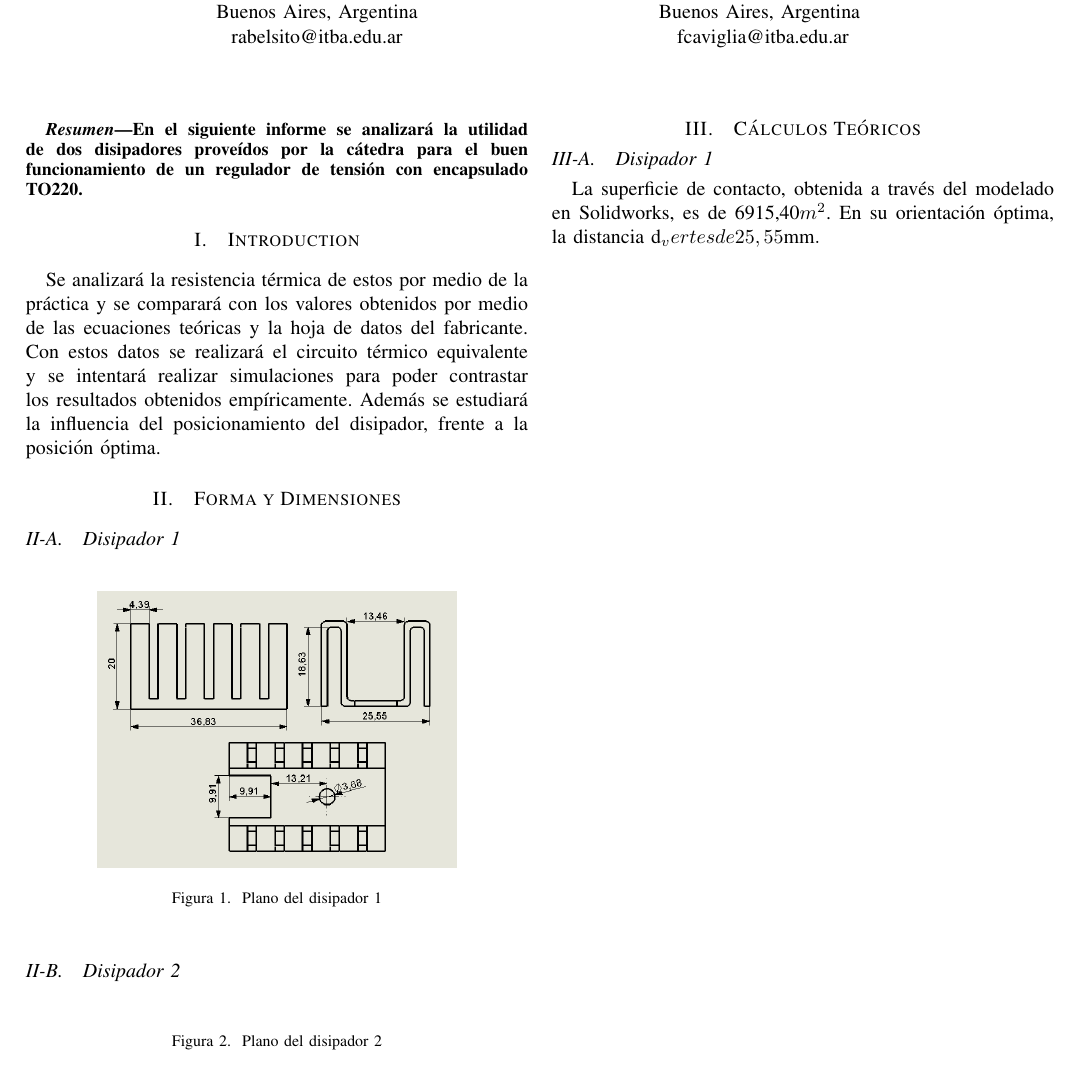
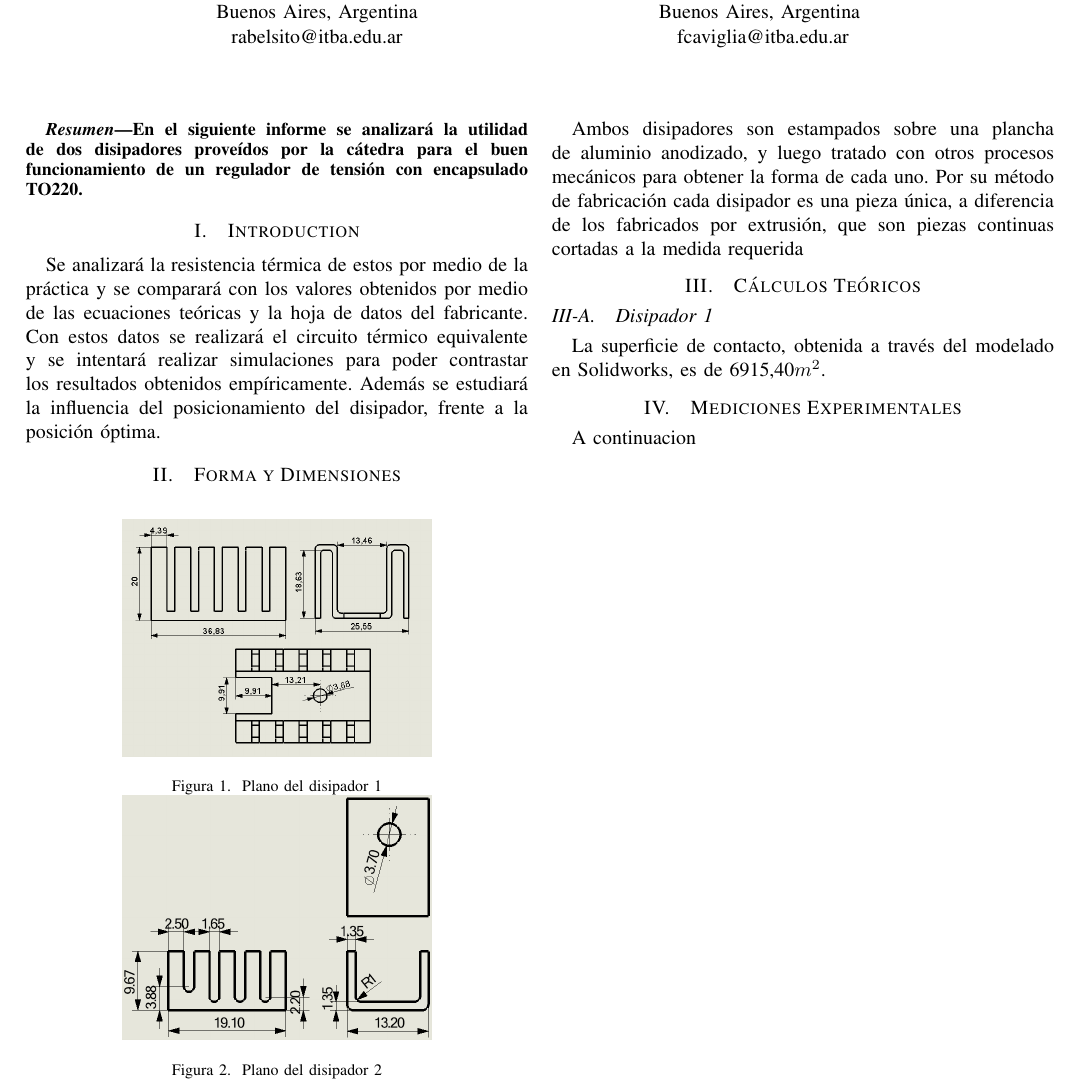
Before and after one commit to ramibelsito/TP-TME-Disipadores, a LaTeX paper (InformeDisipadores.tex): part of the page, cut so that both start at the same text. Compiled offline with pdfLaTeX.

Commit message:
actualizando

```diff
--- a/InformeDisipadores.tex
+++ b/InformeDisipadores.tex
@@ -46,25 +46,26 @@ los resultados obtenidos empíricamente. Además se estudiará la influencia del
 frente a la posición óptima.
 
 \section{Forma y Dimensiones}
-\subsection{Disipador 1}
 \begin{figure}[h]
     \centering
-    \includegraphics[width=0.35\textwidth]{PlanoRamiCompleto.png}
+    \includegraphics[width=0.3\textwidth]{PlanoRamiCompleto.png}
     \caption{Plano del disipador 1}
-\end{figure}
-
-\subsection{Disipador 2}
-\begin{figure}[h]
     \centering
-    %\includegraphics[width=0.35\textwidth]{PlanoFacuCompleto.png}
+    \includegraphics[width=0.3\textwidth]{disipadorFacu.png}
     \caption{Plano del disipador 2}
 \end{figure}
-
+Ambos disipadores son estampados sobre una plancha de aluminio anodizado, y luego tratado con otros
+procesos mecánicos para obtener la forma de cada uno. Por su método de fabricación cada disipador
+es una pieza única, a diferencia de los fabricados por extrusión, que son piezas continuas cortadas
+a la medida requerida
 
 \section{Cálculos Teóricos}
 \subsection{Disipador 1}
 
 La superficie de contacto, obtenida a través del modelado en Solidworks, es de 6915,40$m^2$.
-En su orientación óptima, la distancia d_vert es de 25,55$mm$.
+
+\section{Mediciones Experimentales}
+A continuacion
+
 
 \end{document}
```
Also changed, not shown: InformeDisipadores.pdf, 5 other files.
